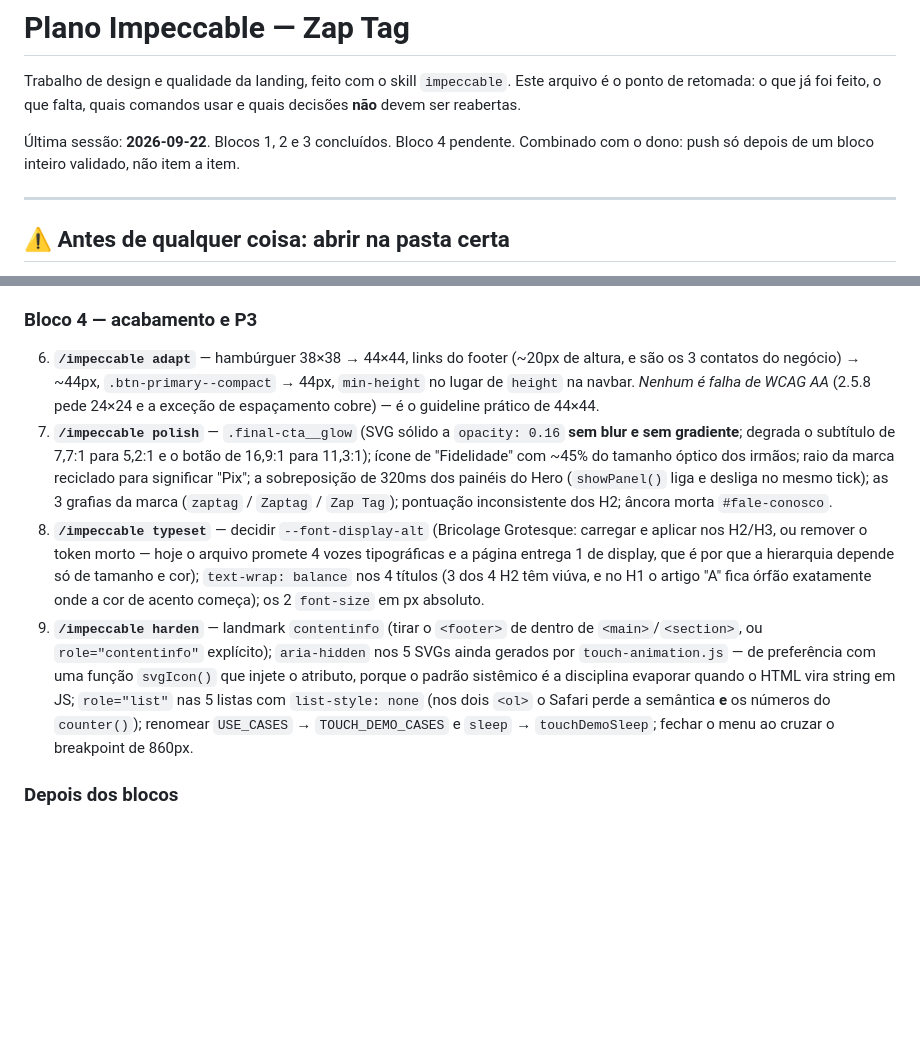
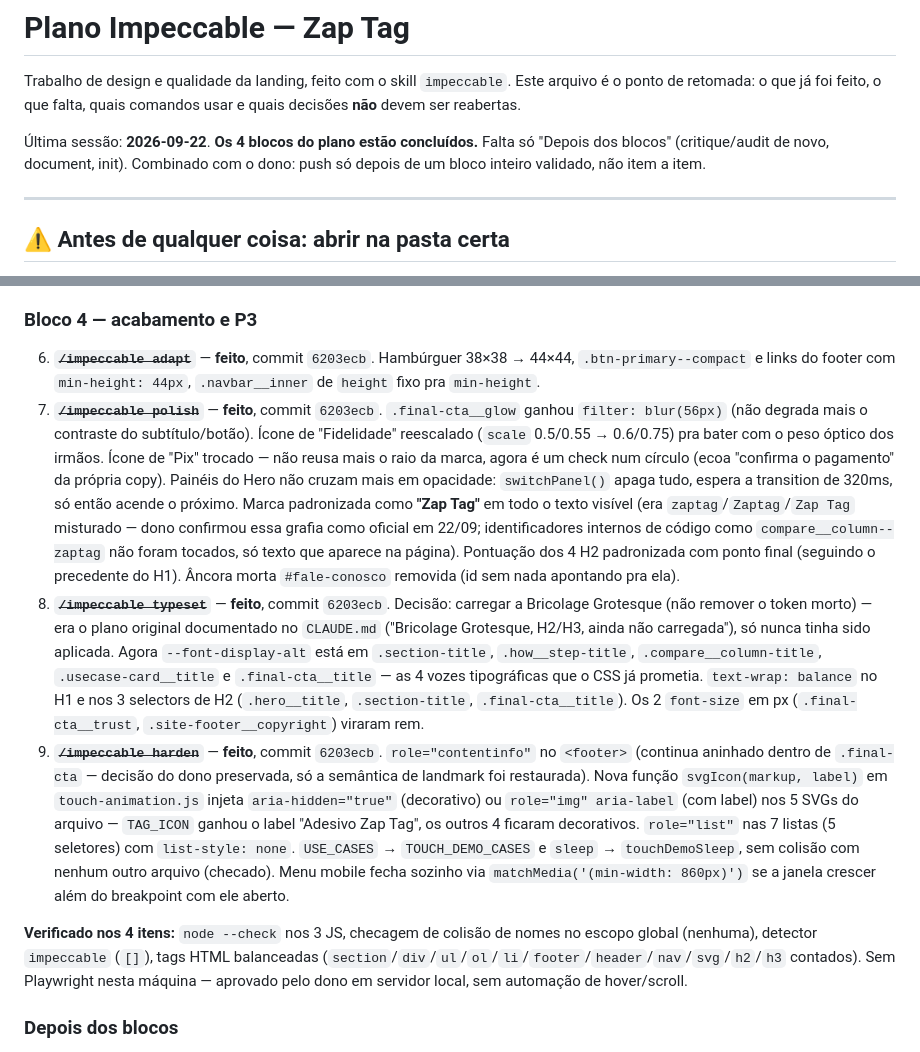
Before and after one commit to guicarvalhal8/-zap-tag, a Markdown page: IMPECCABLE.md, 2 parts joined by grey strips. GitHub-like rendering; blank space fills up the shorter version.

```diff
--- a/IMPECCABLE.md
+++ b/IMPECCABLE.md
@@ -4,7 +4,8 @@ Trabalho de design e qualidade da landing, feito com o skill `impeccable`.
 Este arquivo é o ponto de retomada: o que já foi feito, o que falta, quais
 comandos usar e quais decisões **não** devem ser reabertas.
 
-Última sessão: **2026-09-22**. Blocos 1, 2 e 3 concluídos. Bloco 4 pendente.
+Última sessão: **2026-09-22**. **Os 4 blocos do plano estão concluídos.**
+Falta só "Depois dos blocos" (critique/audit de novo, document, init).
 Combinado com o dono: push só depois de um bloco inteiro validado, não item
 a item.
 
@@ -276,33 +277,49 @@ rótulo visível; mensagem nomeia o caso)
 
 ### Bloco 4 — acabamento e P3
 
-6. **`/impeccable adapt`** — hambúrguer 38×38 → 44×44, links do footer (~20px
-   de altura, e são os 3 contatos do negócio) → ~44px, `.btn-primary--compact`
-   → 44px, `min-height` no lugar de `height` na navbar. *Nenhum é falha de
-   WCAG AA* (2.5.8 pede 24×24 e a exceção de espaçamento cobre) — é o
-   guideline prático de 44×44.
-7. **`/impeccable polish`** — `.final-cta__glow` (SVG sólido a `opacity: 0.16`
-   **sem blur e sem gradiente**; degrada o subtítulo de 7,7:1 para 5,2:1 e o
-   botão de 16,9:1 para 11,3:1); ícone de "Fidelidade" com ~45% do tamanho
-   óptico dos irmãos; raio da marca reciclado para significar "Pix"; a
-   sobreposição de 320ms dos painéis do Hero (`showPanel()` liga e desliga no
-   mesmo tick); as 3 grafias da marca (`zaptag` / `Zaptag` / `Zap Tag`);
-   pontuação inconsistente dos H2; âncora morta `#fale-conosco`.
-8. **`/impeccable typeset`** — decidir `--font-display-alt` (Bricolage
-   Grotesque: carregar e aplicar nos H2/H3, ou remover o token morto — hoje o
-   arquivo promete 4 vozes tipográficas e a página entrega 1 de display, que é
-   por que a hierarquia depende só de tamanho e cor); `text-wrap: balance` nos
-   4 títulos (3 dos 4 H2 têm viúva, e no H1 o artigo "A" fica órfão exatamente
-   onde a cor de acento começa); os 2 `font-size` em px absoluto.
-9. **`/impeccable harden`** — landmark `contentinfo` (tirar o `<footer>` de
-   dentro de `<main>`/`<section>`, ou `role="contentinfo"` explícito);
-   `aria-hidden` nos 5 SVGs ainda gerados por `touch-animation.js` — de
-   preferência com uma função `svgIcon()` que injete o atributo, porque o
-   padrão sistêmico é a disciplina evaporar quando o HTML vira string em JS;
-   `role="list"` nas 5 listas com `list-style: none` (nos dois `<ol>` o Safari
-   perde a semântica **e** os números do `counter()`); renomear `USE_CASES` →
-   `TOUCH_DEMO_CASES` e `sleep` → `touchDemoSleep`; fechar o menu ao cruzar o
-   breakpoint de 860px.
+6. ~~**`/impeccable adapt`**~~ — **feito**, commit `6203ecb`. Hambúrguer
+   38×38 → 44×44, `.btn-primary--compact` e links do footer com
+   `min-height: 44px`, `.navbar__inner` de `height` fixo pra `min-height`.
+7. ~~**`/impeccable polish`**~~ — **feito**, commit `6203ecb`.
+   `.final-cta__glow` ganhou `filter: blur(56px)` (não degrada mais o
+   contraste do subtítulo/botão). Ícone de "Fidelidade" reescalado (`scale`
+   0.5/0.55 → 0.6/0.75) pra bater com o peso óptico dos irmãos. Ícone de
+   "Pix" trocado — não reusa mais o raio da marca, agora é um check num
+   círculo (ecoa "confirma o pagamento" da própria copy). Painéis do Hero
+   não cruzam mais em opacidade: `switchPanel()` apaga tudo, espera a
+   transition de 320ms, só então acende o próximo. Marca padronizada como
+   **"Zap Tag"** em todo o texto visível (era `zaptag`/`Zaptag`/`Zap Tag`
+   misturado — dono confirmou essa grafia como oficial em 22/09; identificadores
+   internos de código como `compare__column--zaptag` não foram tocados, só
+   texto que aparece na página). Pontuação dos 4 H2 padronizada com ponto
+   final (seguindo o precedente do H1). Âncora morta `#fale-conosco`
+   removida (id sem nada apontando pra ela).
+8. ~~**`/impeccable typeset`**~~ — **feito**, commit `6203ecb`. Decisão:
+   carregar a Bricolage Grotesque (não remover o token morto) — era o plano
+   original documentado no `CLAUDE.md` ("Bricolage Grotesque, H2/H3, ainda
+   não carregada"), só nunca tinha sido aplicada. Agora `--font-display-alt`
+   está em `.section-title`, `.how__step-title`, `.compare__column-title`,
+   `.usecase-card__title` e `.final-cta__title` — as 4 vozes tipográficas
+   que o CSS já prometia. `text-wrap: balance` no H1 e nos 3 selectors de H2
+   (`.hero__title`, `.section-title`, `.final-cta__title`). Os 2 `font-size`
+   em px (`.final-cta__trust`, `.site-footer__copyright`) viraram rem.
+9. ~~**`/impeccable harden`**~~ — **feito**, commit `6203ecb`.
+   `role="contentinfo"` no `<footer>` (continua aninhado dentro de
+   `.final-cta` — decisão do dono preservada, só a semântica de landmark foi
+   restaurada). Nova função `svgIcon(markup, label)` em `touch-animation.js`
+   injeta `aria-hidden="true"` (decorativo) ou `role="img" aria-label`
+   (com label) nos 5 SVGs do arquivo — `TAG_ICON` ganhou o label "Adesivo
+   Zap Tag", os outros 4 ficaram decorativos. `role="list"` nas 7 listas
+   (5 seletores) com `list-style: none`. `USE_CASES` → `TOUCH_DEMO_CASES` e
+   `sleep` → `touchDemoSleep`, sem colisão com nenhum outro arquivo
+   (checado). Menu mobile fecha sozinho via `matchMedia('(min-width: 860px)')`
+   se a janela crescer além do breakpoint com ele aberto.
+
+**Verificado nos 4 itens:** `node --check` nos 3 JS, checagem de colisão de
+nomes no escopo global (nenhuma), detector `impeccable` (`[]`), tags HTML
+balanceadas (`section`/`div`/`ul`/`ol`/`li`/`footer`/`header`/`nav`/`svg`/`h2`/`h3`
+contados). Sem Playwright nesta máquina — aprovado pelo dono em servidor
+local, sem automação de hover/scroll.
 
 ### Depois dos blocos
 
```
Also changed, not shown: MEMORY.md (+40 -5 lines).
